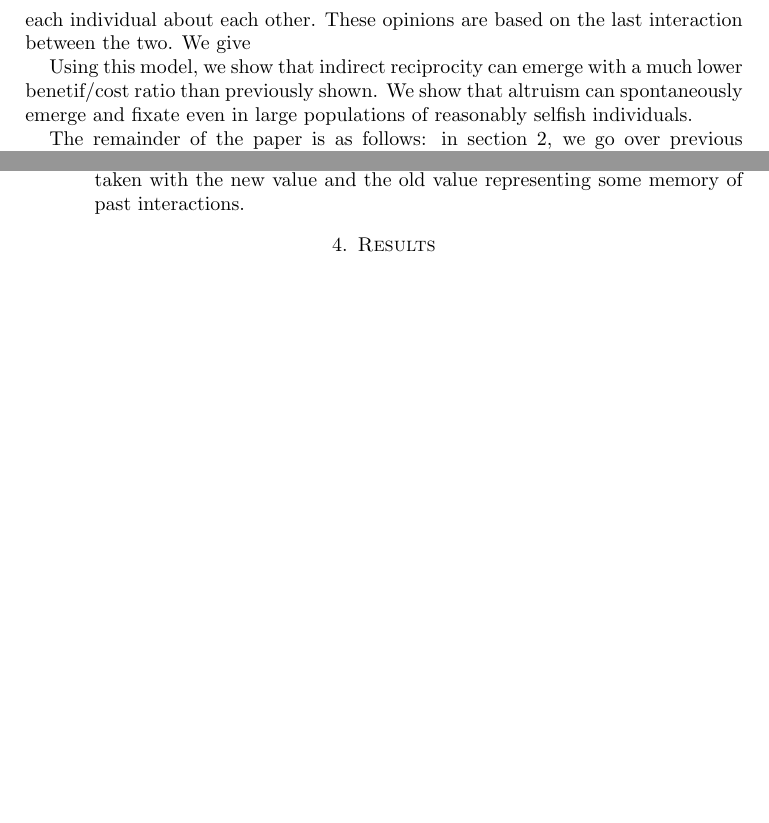
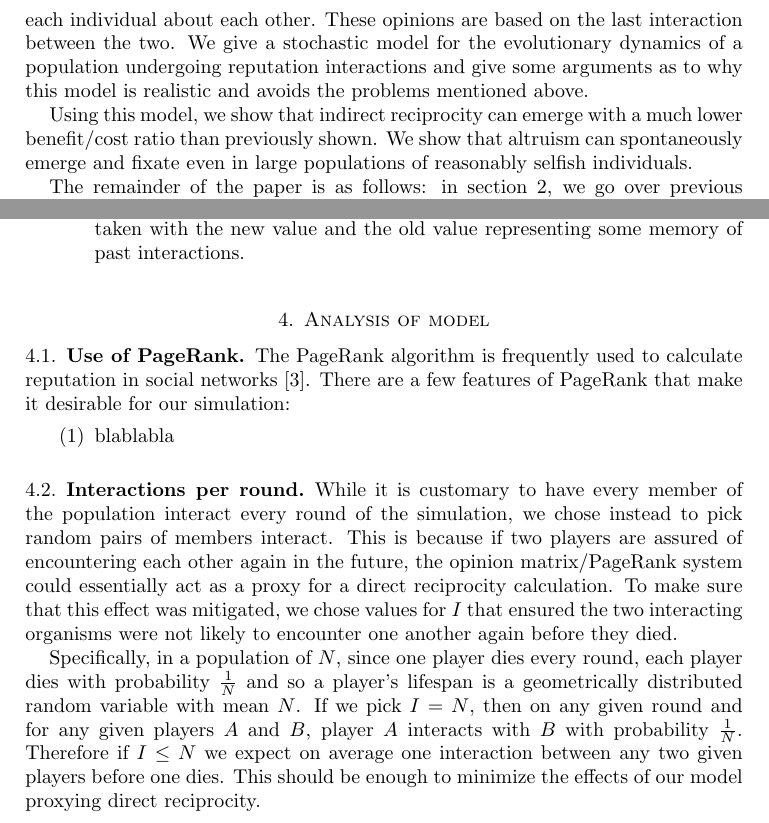
Before and after one commit to arponr/math243, a LaTeX paper (writeup.tex): two parts of pages 2 and 4 of 4 before the commit and two parts of pages 2 and 4 of 5 after it, joined at a grey line, cut so that both start at the same text, the shorter picture padded with empty space. Compiled offline with pdfLaTeX.

Commit message:
analysis section

```diff
--- a/writeup.tex
+++ b/writeup.tex
@@ -36,9 +36,9 @@ In studying the evolutionary origins of altruistic behavior, one of the most com
 
 We consider the mechanism of reputation: when an individual chooses to donate, it enhances their reputation in the population, and individuals are more likely to donate to individuals with higher reputation. Reputation models sometimes suffer from several problems. In many models, individuals are penalized equally for being selfish no matter the reputation of their opponent, so that if an otherwise generous player has the bad luck to be paired against several sociopaths, their reputation will be penalized unfairly. Also, Leimar and Hammerstein \cite{leimar_evolution_2001} argue that in many reputational models, the dominant strategy is to consider only one's own reputation and not the recipients, and allowing these strategies threatens the evolutionary stability of cooperative ones. We try to find a model that limits these effects.
 
-In this paper, we adapt the PageRank algorithm from Web searching to give a reputation score to each individual based on the matrix of pairwise opinions of each individual about each other. These opinions are based on the last interaction between the two. We give %TODO
+In this paper, we adapt the PageRank algorithm from Web searching to give a reputation score to each individual based on the matrix of pairwise opinions of each individual about each other. These opinions are based on the last interaction between the two. We give a stochastic model for the evolutionary dynamics of a population undergoing reputation interactions and give some arguments as to why this model is realistic and avoids the problems mentioned above. %TODO
 
-Using this model, we show that indirect reciprocity can emerge with a much lower benetif/cost ratio than previously shown. We show that altruism can spontaneously emerge and fixate even in large populations of reasonably selfish individuals. %TODO based on experimental results
+Using this model, we show that indirect reciprocity can emerge with a much lower benefit/cost ratio than previously shown. We show that altruism can spontaneously emerge and fixate even in large populations of reasonably selfish individuals. %TODO based on experimental results
 
 The remainder of the paper is as follows: in section \ref{sec:related}, we go over previous work and explain our novel contributions. In section \ref{sec:model}, we describe our model and explain our parameter choices. In section \ref{sec:results}, we describe and analyze the results of our simulations. Finally, in section \ref{sec:conclusion} we draw conclusions and suggest further areas of research.
 
@@ -203,6 +203,38 @@ $m$ is taken with the new value and the old value representing some
 memory of past interactions.
 \end{enumerate}
 
+\section{Analysis of model}
+\label{sec:analysis}
+
+\subsection{Use of PageRank}
+
+The PageRank algorithm is frequently used to calculate reputation in
+social networks \cite{pujol_extracting_2002}. There are a few features
+of PageRank that make it desirable for our simulation:
+\begin{enumerate}
+\item blablabla
+\end{enumerate}
+
+\subsection{Interactions per round}
+
+While it is customary to have every member of the population interact
+every round of the simulation, we chose instead to pick random pairs
+of members interact. This is because if two players are assured of
+encountering each other again in the future, the opinion
+matrix/PageRank system could essentially act as a proxy for a direct
+reciprocity calculation. To make sure that this effect was mitigated,
+we chose values for $I$ that ensured the two interacting organisms
+were not likely to encounter one another again before they died.
+
+Specifically, in a population of $N$, since one player dies every
+round, each player dies with probability $\frac1N$ and so a player's
+lifespan is a geometrically distributed random variable with mean
+$N$. If we pick $I=N$, then on any given round and for any given
+players $A$ and $B$, player $A$ interacts with $B$ with probability
+$\frac1N$. Therefore if $I\le N$ we expect on average one interaction
+between any two given players before one dies. This should be enough
+to minimize the effects of our model proxying direct reciprocity.
+
 \section{Results}
 \label{sec:results}
 
```
Also changed, not shown: refs.bib (+35 -0 lines).
